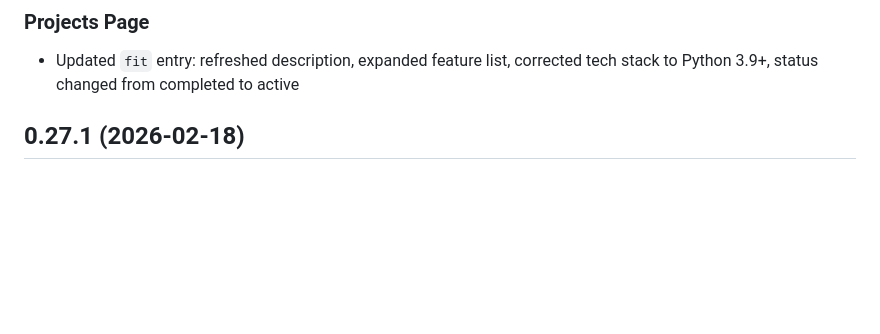
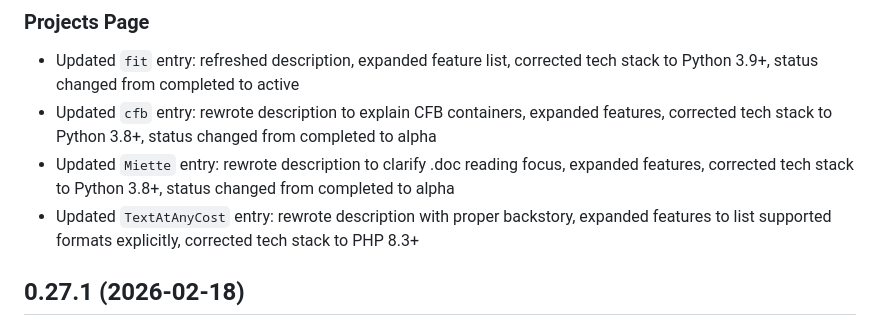
Before and after one commit to rembish/rembish_org, a Markdown page: CHANGELOG.md, the part around the change. Rendered like a GitHub page; blank space fills up the shorter version.

Commit message:
changelog: add cfb, Miette, TextAtAnyCost project updates to 0.27.2
Co-Authored-By: Claude Sonnet 4.6 <noreply@anthropic.com>

```diff
--- a/CHANGELOG.md
+++ b/CHANGELOG.md
@@ -4,6 +4,9 @@
 
 ### Projects Page
 - Updated `fit` entry: refreshed description, expanded feature list, corrected tech stack to Python 3.9+, status changed from completed to active
+- Updated `cfb` entry: rewrote description to explain CFB containers, expanded features, corrected tech stack to Python 3.8+, status changed from completed to alpha
+- Updated `Miette` entry: rewrote description to clarify .doc reading focus, expanded features, corrected tech stack to Python 3.8+, status changed from completed to alpha
+- Updated `TextAtAnyCost` entry: rewrote description with proper backstory, expanded features to list supported formats explicitly, corrected tech stack to PHP 8.3+
 
 ## 0.27.1 (2026-02-18)
 
```
